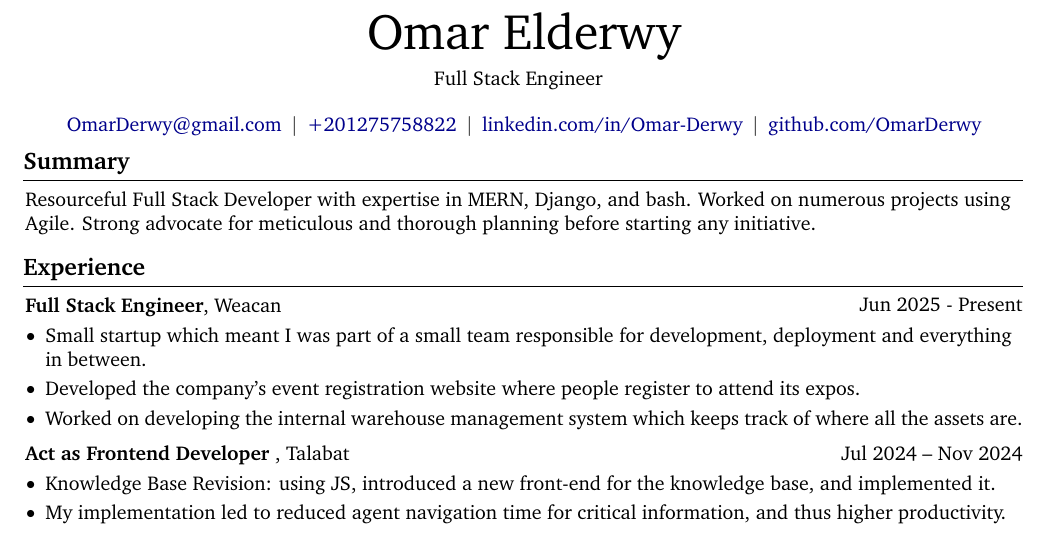
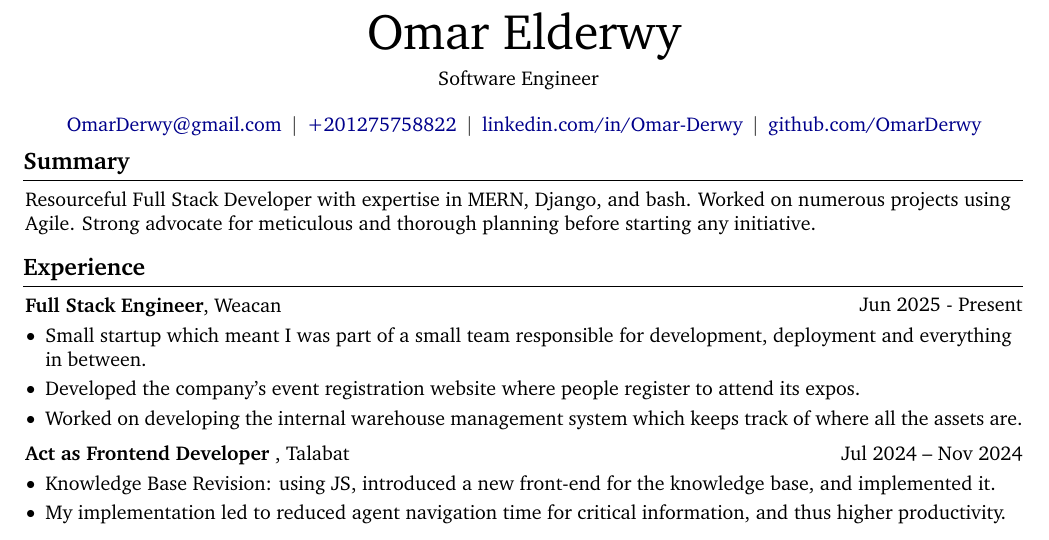
Before and after one commit to OmarDerwy/cvWithLATEX, a LaTeX document (main.tex, which reads Contact info/Role/Software Engineer.tex, Contact info/noCountry.tex): part of the page, cut so that both start at the same text. Compiled offline with pdfLaTeX.

Commit message:
add software engineer role option and make it default

```diff
--- /dev/null
+++ b/Contact info/Role/Software Engineer.tex
@@ -0,0 +1 @@
+\fontsize{25 pt}{25 pt}\selectfont Omar Elderwy \\ \normalsize Software Engineer
--- a/Contact info/noCountry.tex
+++ b/Contact info/noCountry.tex
@@ -6,7 +6,7 @@
 \sbox\ANDbox{$|$}
 
 \begin{header}
-    \input{Contact info/Role/Full Stack Engineer}
+    \input{Contact info/Role/Software Engineer.tex}
     \vspace{5 pt}
 
     \normalsize
```
